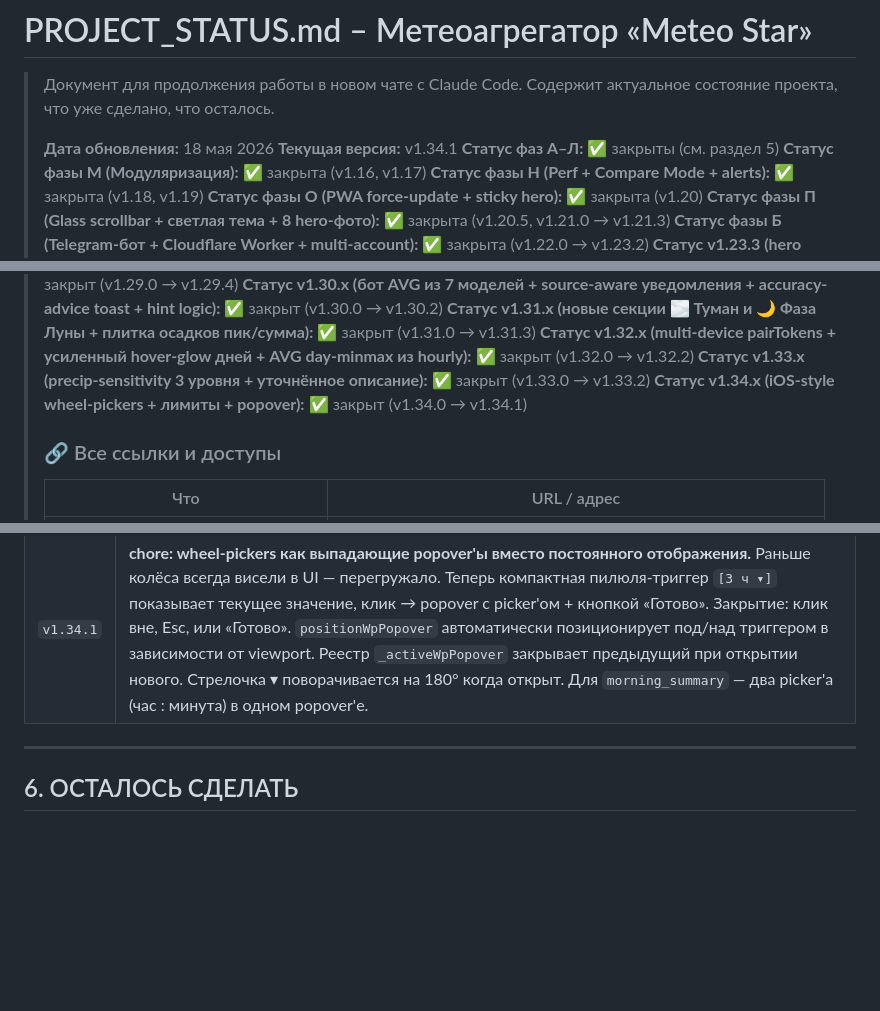
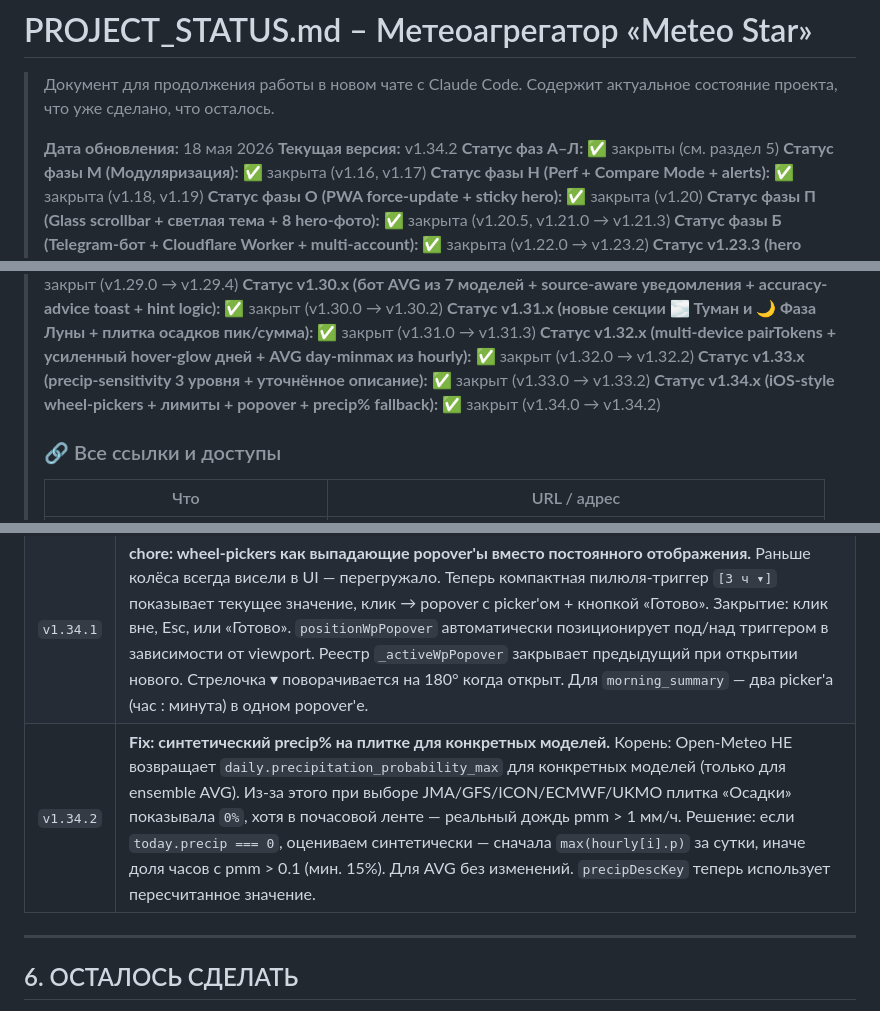
Before and after one commit to meteo-star/kharkiv-weather, a Markdown page: PROJECT_STATUS.md, 3 parts joined by grey strips. Rendered like a GitHub page; blank space fills up the shorter version.

Commit message:
docs: PROJECT_STATUS до v1.34.2 (precip% fallback для конкретных моделей)
Co-Authored-By: Claude Opus 4.7 (1M context) <noreply@anthropic.com>

```diff
--- a/PROJECT_STATUS.md
+++ b/PROJECT_STATUS.md
@@ -4,7 +4,7 @@
 > Содержит актуальное состояние проекта, что уже сделано, что осталось.
 >
 > **Дата обновления:** 18 мая 2026
-> **Текущая версия:** v1.34.1
+> **Текущая версия:** v1.34.2
 > **Статус фаз А–Л:** ✅ закрыты (см. раздел 5)
 > **Статус фазы М (Модуляризация):** ✅ закрыта (v1.16, v1.17)
 > **Статус фазы Н (Perf + Compare Mode + alerts):** ✅ закрыта (v1.18, v1.19)
@@ -23,7 +23,7 @@
 > **Статус v1.31.x (новые секции 🌫 Туман и 🌙 Фаза Луны + плитка осадков пик/сумма):** ✅ закрыт (v1.31.0 → v1.31.3)
 > **Статус v1.32.x (multi-device pairTokens + усиленный hover-glow дней + AVG day-minmax из hourly):** ✅ закрыт (v1.32.0 → v1.32.2)
 > **Статус v1.33.x (precip-sensitivity 3 уровня + уточнённое описание):** ✅ закрыт (v1.33.0 → v1.33.2)
-> **Статус v1.34.x (iOS-style wheel-pickers + лимиты + popover):** ✅ закрыт (v1.34.0 → v1.34.1)
+> **Статус v1.34.x (iOS-style wheel-pickers + лимиты + popover + precip% fallback):** ✅ закрыт (v1.34.0 → v1.34.2)
 >
 > ### 🔗 Все ссылки и доступы
 >
@@ -538,6 +538,7 @@ Telegram ──webhook──▶ Cloudflare Worker (src/index.js)
 |---|---|
 | `v1.34.0` | **Универсальный wheel-picker `createWheelPicker(opts)`.** Все number-input'ы в редакторе правил уведомлений заменены на вертикальные wheel-picker'ы (как настройка будильника iOS). Touch swipe с инерцией (velocity × decay 0.92), mouse drag, wheel-event, keyboard ↑↓, snap к ближайшему значению при отпускании. Подсветка активного (бирюзовая с тенью) и соседних значений, fade-градиенты сверху и снизу. Лимиты под реальный прогноз: `precip_soon.windowHours` 1–24 ч; `temp_below.threshold` −40..+40 °C; `temp_above.threshold` 0..+50 °C; `dry_streak.days` **1–10 дней** (раньше 14, но прогноз ограничен 10 — снижено в `validateRule` бота тоже); `morning_summary.hour` 0–23; `morning_summary.minute` 0–55 шаг **5 мин**. ARIA: role=spinbutton с valuemin/valuemax/valuenow. |
 | `v1.34.1` | **chore: wheel-pickers как выпадающие popover'ы вместо постоянного отображения.** Раньше колёса всегда висели в UI — перегружало. Теперь компактная пилюля-триггер `[3 ч ▾]` показывает текущее значение, клик → popover с picker'ом + кнопкой «Готово». Закрытие: клик вне, Esc, или «Готово». `positionWpPopover` автоматически позиционирует под/над триггером в зависимости от viewport. Реестр `_activeWpPopover` закрывает предыдущий при открытии нового. Стрелочка ▾ поворачивается на 180° когда открыт. Для `morning_summary` — два picker'а (час : минута) в одном popover'е. |
+| `v1.34.2` | **Fix: синтетический precip% на плитке для конкретных моделей.** Корень: Open-Meteo НЕ возвращает `daily.precipitation_probability_max` для конкретных моделей (только для ensemble AVG). Из-за этого при выборе JMA/GFS/ICON/ECMWF/UKMO плитка «Осадки» показывала `0%`, хотя в почасовой ленте — реальный дождь pmm > 1 мм/ч. Решение: если `today.precip === 0`, оцениваем синтетически — сначала `max(hourly[i].p)` за сутки, иначе доля часов с pmm > 0.1 (мин. 15%). Для AVG без изменений. `precipDescKey` теперь использует пересчитанное значение. |
 
 ---
 
```
